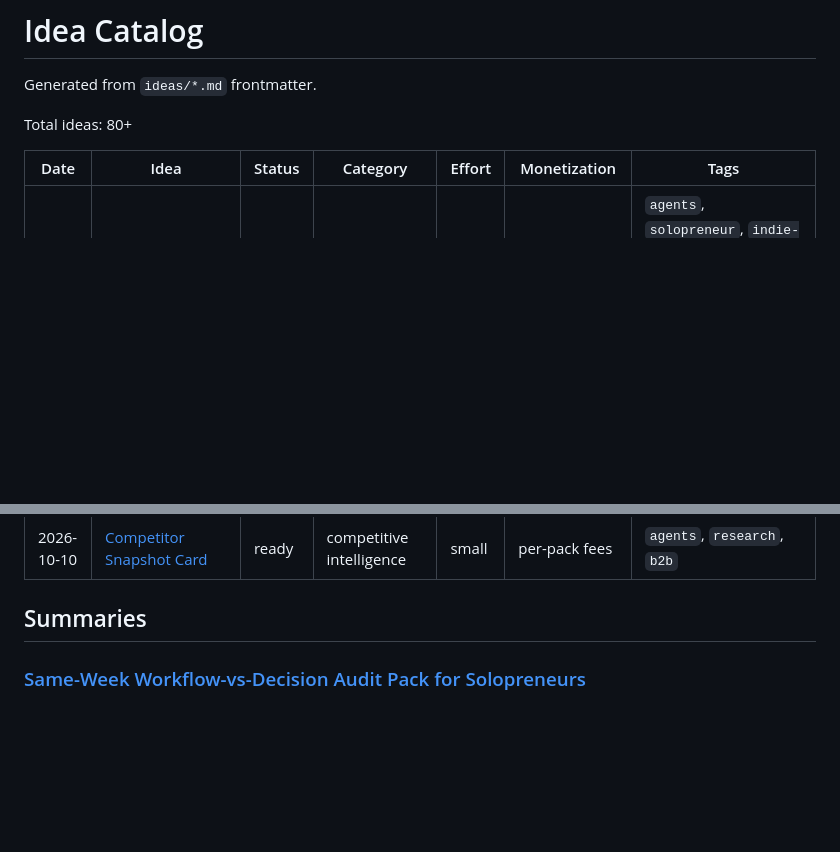
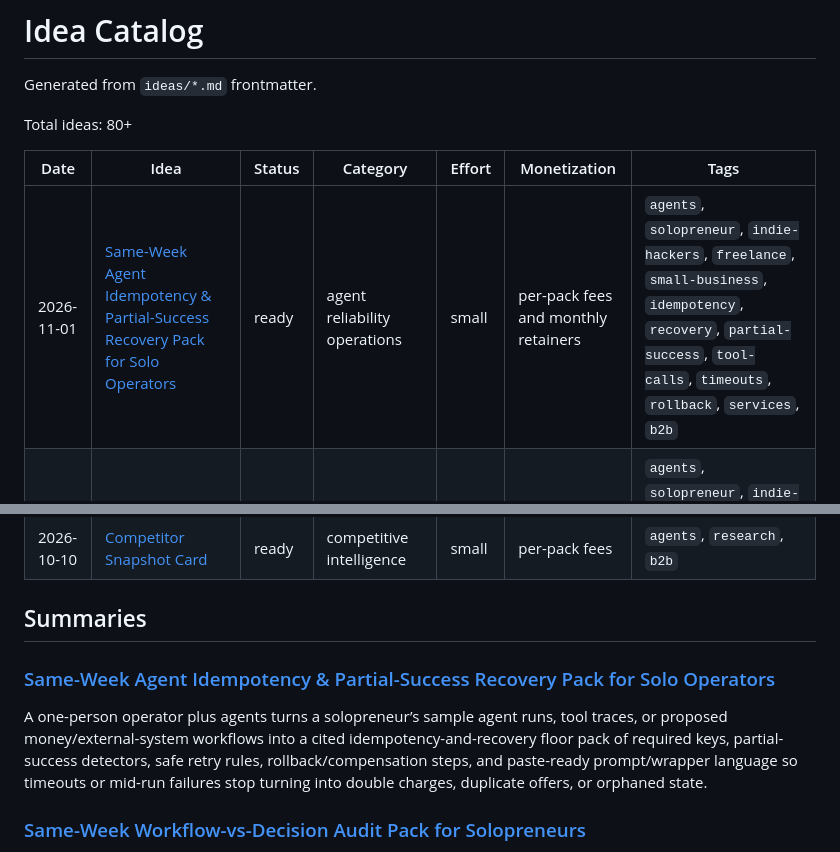
Before and after one commit to ear2earGrin/ai-daily-ideas, a Markdown page: INDEX.md, 2 parts joined by grey strips. GitHub-like rendering; blank space fills up the shorter version.

Commit message:
Add 2026-11-01 agent idempotency and partial-success recovery pack

```diff
--- a/INDEX.md
+++ b/INDEX.md
@@ -6,6 +6,7 @@ Total ideas: 80+
 
 | Date | Idea | Status | Category | Effort | Monetization | Tags |
 | --- | --- | --- | --- | --- | --- | --- |
+| 2026-11-01 | [Same-Week Agent Idempotency & Partial-Success Recovery Pack for Solo Operators](ideas/2026-11-01-agent-idempotency-recovery-pack.md) | ready | agent reliability operations | small | per-pack fees and monthly retainers | `agents`, `solopreneur`, `indie-hackers`, `freelance`, `small-business`, `idempotency`, `recovery`, `partial-success`, `tool-calls`, `timeouts`, `rollback`, `services`, `b2b` |
 | 2026-10-31 | [Same-Week Workflow-vs-Decision Audit Pack for Solopreneurs](ideas/2026-10-31-workflow-vs-decision-audit-pack.md) | ready | agent operations | small | per-pack fees and monthly retainers | `agents`, `solopreneur`, `indie-hackers`, `freelance`, `small-business`, `automation`, `scope`, `ROI`, `decision-time`, `workflow`, `judgment`, `services`, `b2b` |
 | 2026-10-30 | [Same-Week Shared Memory Hygiene Pack for Multi-Agent Solos](ideas/2026-10-30-shared-memory-hygiene-pack.md) | ready | agent operations | small | per-pack fees and monthly retainers | `agents`, `solopreneur`, `indie-hackers`, `freelance`, `small-business`, `memory`, `context`, `shared-memory`, `markdown`, `hygiene`, `multi-agent`, `receipts`, `services`, `b2b` |
 | 2026-10-29 | [Same-Week Agent Autonomy Threshold Pack for Solo Operators](ideas/2026-10-29-agent-autonomy-threshold-pack.md) | ready | agent operations | small | per-pack fees and monthly retainers | `agents`, `solopreneur`, `indie-hackers`, `freelance`, `small-business`, `autonomy`, `thresholds`, `escalation`, `proof`, `approval`, `guardrails`, `services`, `b2b` |
@@ -31,6 +32,10 @@ Total ideas: 80+
 | 2026-10-10 | [Competitor Snapshot Card](ideas/2026-10-10-competitor-snapshot-card.md) | ready | competitive intelligence | small | per-pack fees | `agents`, `research`, `b2b` |
 
 ## Summaries
+
+### [Same-Week Agent Idempotency & Partial-Success Recovery Pack for Solo Operators](ideas/2026-11-01-agent-idempotency-recovery-pack.md)
+
+A one-person operator plus agents turns a solopreneur’s sample agent runs, tool traces, or proposed money/external-system workflows into a cited idempotency-and-recovery floor pack of required keys, partial-success detectors, safe retry rules, rollback/compensation steps, and paste-ready prompt/wrapper language so timeouts or mid-run failures stop turning into double charges, duplicate offers, or orphaned state.
 
 ### [Same-Week Workflow-vs-Decision Audit Pack for Solopreneurs](ideas/2026-10-31-workflow-vs-decision-audit-pack.md)
 
```
Also changed, not shown: ideas/2026-11-01-agent-idempotency-recovery-pack.md (added, +118 -0 lines).
